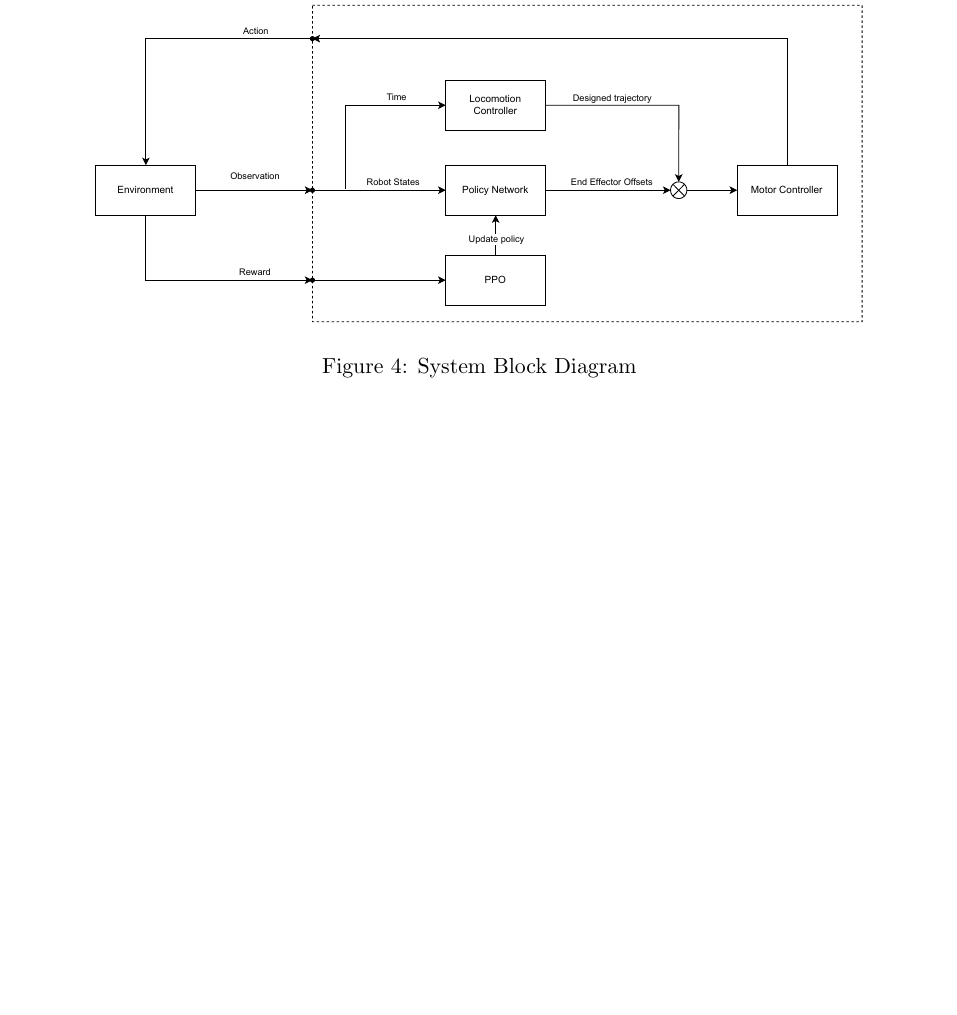
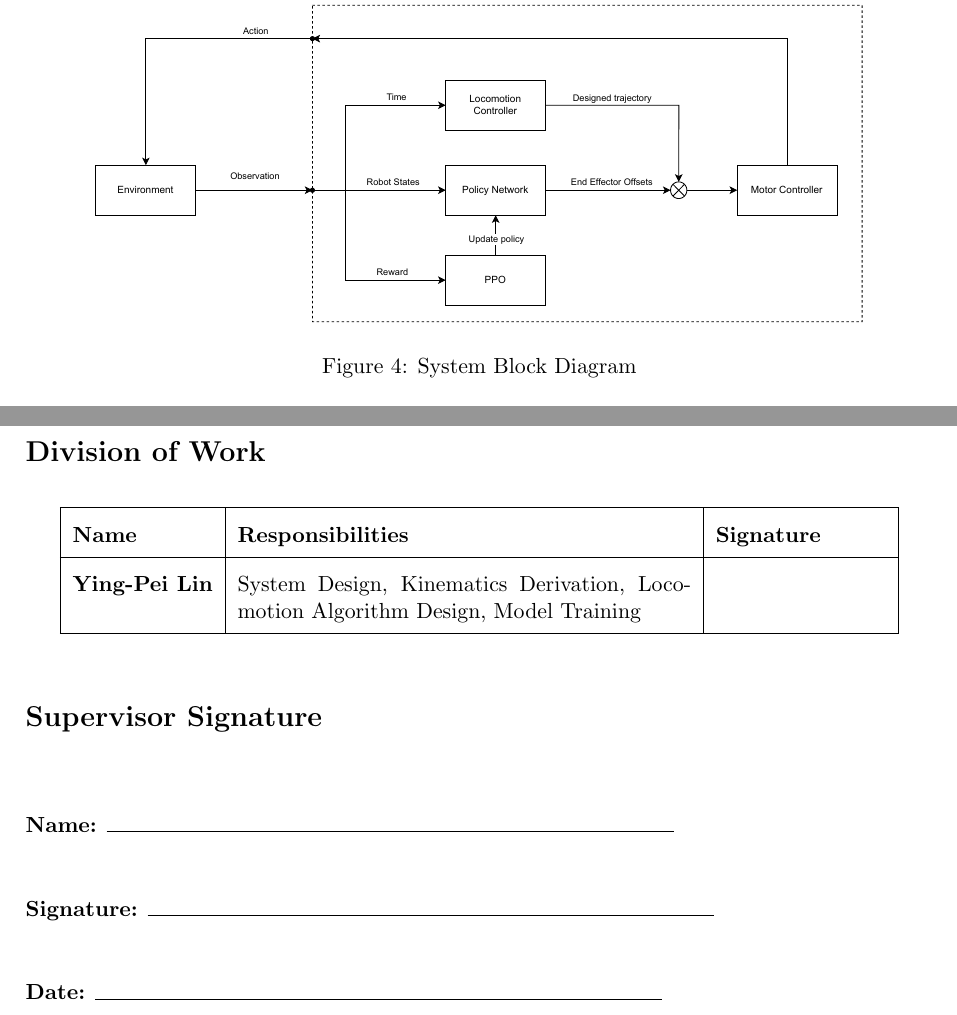
Before and after one commit to zebra314/Quadson, a LaTeX thesis (docs/thesis/summary/summary.tex): part of page 8 of 11 before the commit and two parts of pages 8 and 12 of 12 after it, the two joined at a grey line, cut so that both start at the same text, the shorter picture padded with empty space. Compiled offline with pdfLaTeX.

Commit message:
Update system block diagram and add division of work section

```diff
--- a/docs/thesis/summary/summary.tex
+++ b/docs/thesis/summary/summary.tex
@@ -464,7 +464,7 @@ The RL problem is defined as follows:
 
 \begin{figure}[H]
   \centering
-	\includegraphics[width=0.9\linewidth]{../../assets/system_diagram.pdf}
+	\includegraphics[width=0.9\linewidth]{../../assets/rl_agent_block_diagram.txt.pdf}
   \caption{System Block Diagram}
   \label{fig:system}
 \end{figure}
@@ -552,4 +552,35 @@ We developed a kinematic framework for Quadson, covering forward, inverse, diffe
 To enhance stability, we initiated deep reinforcement learning with PPO to adjust gait offsets, with training ongoing. Despite Pybullet's limitation with closed-chain mechanisms, we adapted by controlling link positions directly. This work establishes Quadson as a platform for robotic motion studies,
 blending classical kinematics with Deep RL. The next step is real-world deployment, building on this foundation to achieve practical functionality.
 
+\newpage
+\section*{Division of Work}
+
+\renewcommand{\arraystretch}{1.8}
+\begin{table}[h!]
+\centering
+\begin{tabular}{|l|p{8cm}|p{3cm}|}
+\hline
+\textbf{Name} & \textbf{Responsibilities} & \textbf{Signature} \\
+\hline
+\textbf{Ying-Pei Lin} & System Design, Kinematics Derivation, Locomotion Algorithm Design, Model Training & \\
+\hline
+\end{tabular}
+\end{table}
+
+\section*{Supervisor Signature}
+\vspace{1cm}
+
+\noindent
+\textbf{Name:} \rule{10cm}{0.4pt}
+
+\vspace{1cm}
+
+\noindent
+\textbf{Signature:} \rule{10cm}{0.4pt}
+
+\vspace{1cm}
+
+\noindent
+\textbf{Date:} \rule{10cm}{0.4pt}
+
 \end{document}
```
Also changed, not shown: docs/assets/rl_agent_block_diagram.txt.pdf (added), docs/assets/system_diagram.pdf (deleted), docs/thesis/summary/summary.pdf, 2 other files.
